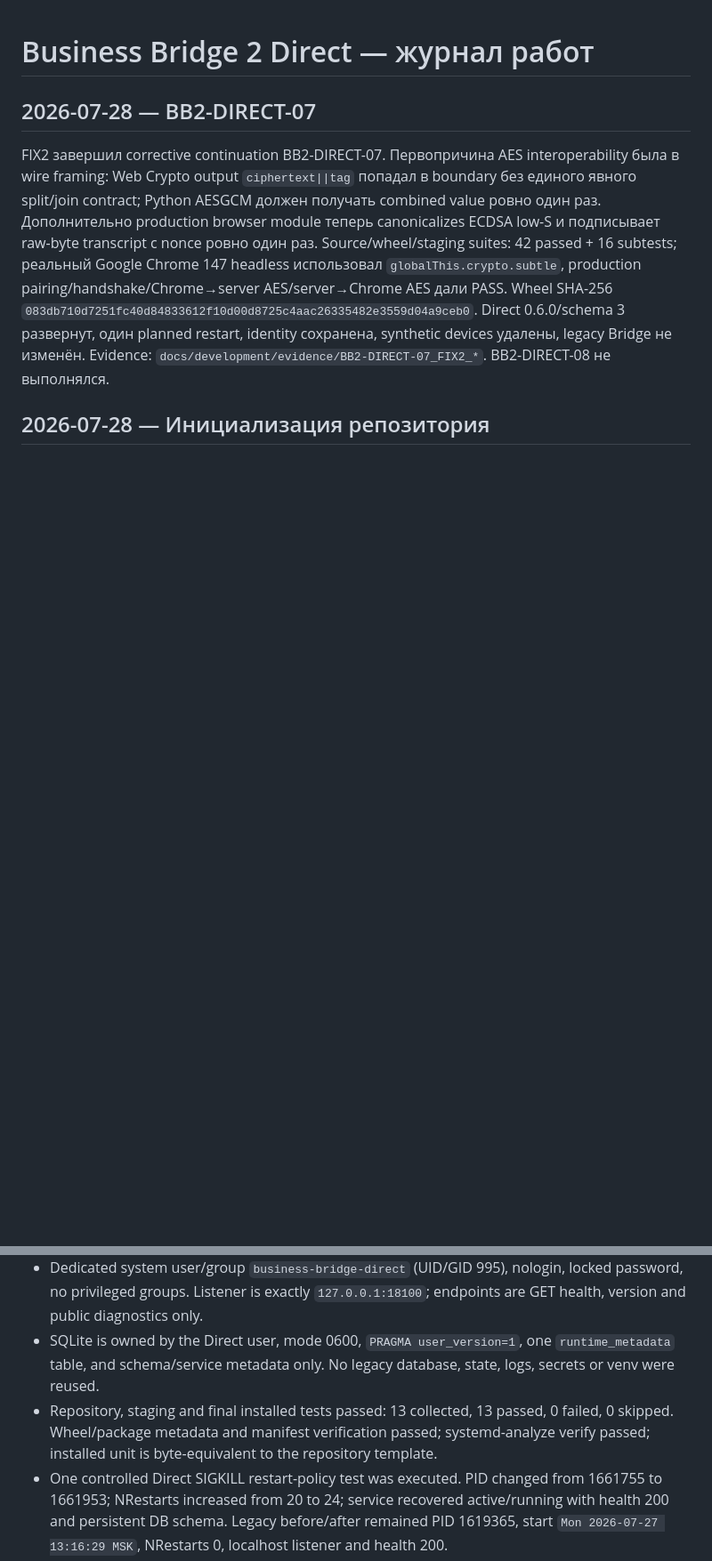
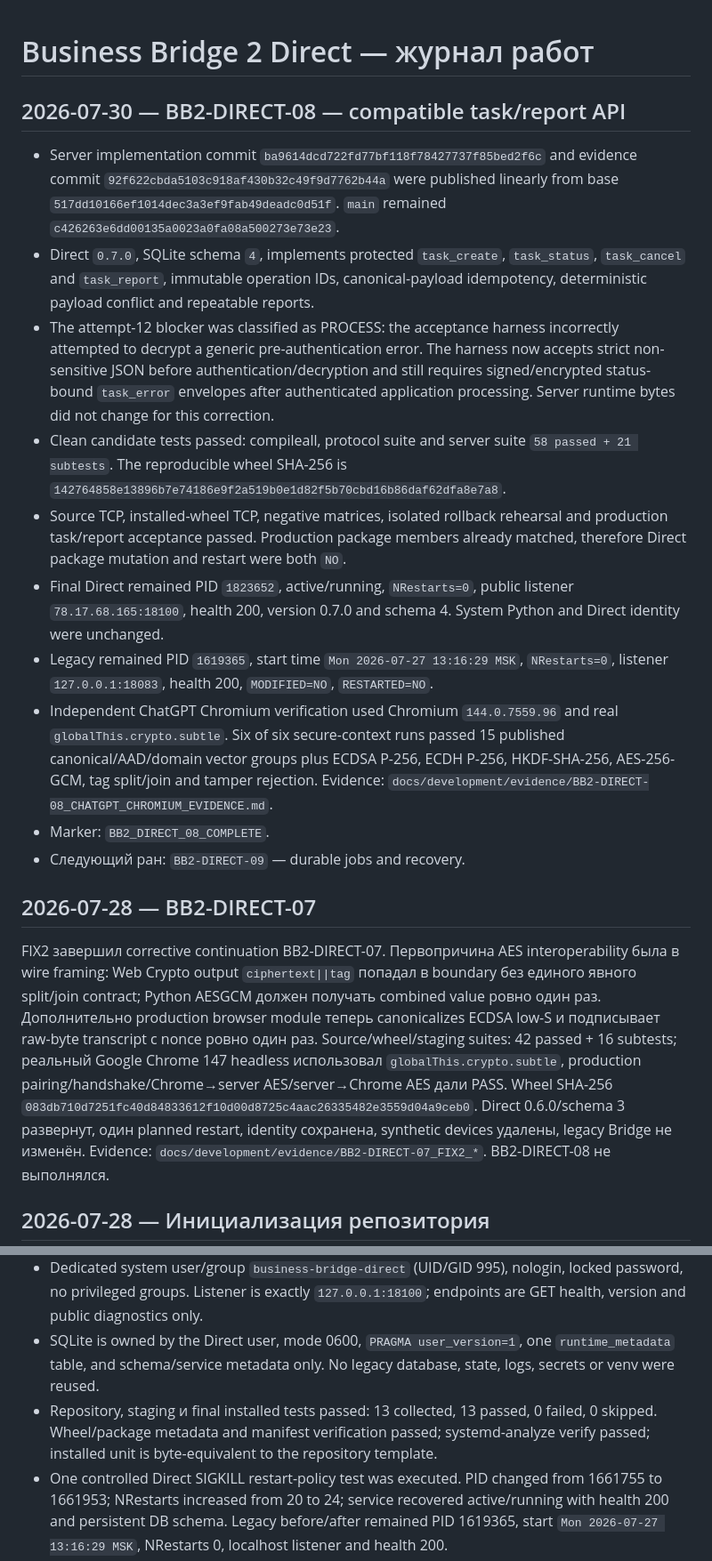
Before and after one commit to MaksimUnimax/bridgeService, a Markdown page: docs/development/WORKLOG.md, 2 parts joined by grey strips. Shown at 89% size. GitHub-like rendering; blank space fills up the shorter version.

Commit message:
BB2-DIRECT-08: record accepted run in worklog

```diff
--- a/docs/development/WORKLOG.md
+++ b/docs/development/WORKLOG.md
@@ -1,4 +1,17 @@
 # Business Bridge 2 Direct — журнал работ
+
+## 2026-07-30 — BB2-DIRECT-08 — compatible task/report API
+
+- Server implementation commit `ba9614dcd722fd77bf118f78427737f85bed2f6c` and evidence commit `92f622cbda5103c918af430b32c49f9d7762b44a` were published linearly from base `517dd10166ef1014dec3a3ef9fab49deadc0d51f`. `main` remained `c426263e6dd00135a0023a0fa08a500273e73e23`.
+- Direct `0.7.0`, SQLite schema `4`, implements protected `task_create`, `task_status`, `task_cancel` and `task_report`, immutable operation IDs, canonical-payload idempotency, deterministic payload conflict and repeatable reports.
+- The attempt-12 blocker was classified as PROCESS: the acceptance harness incorrectly attempted to decrypt a generic pre-authentication error. The harness now accepts strict non-sensitive JSON before authentication/decryption and still requires signed/encrypted status-bound `task_error` envelopes after authenticated application processing. Server runtime bytes did not change for this correction.
+- Clean candidate tests passed: compileall, protocol suite and server suite `58 passed + 21 subtests`. The reproducible wheel SHA-256 is `142764858e13896b7e74186e9f2a519b0e1d82f5b70cbd16b86daf62dfa8e7a8`.
+- Source TCP, installed-wheel TCP, negative matrices, isolated rollback rehearsal and production task/report acceptance passed. Production package members already matched, therefore Direct package mutation and restart were both `NO`.
+- Final Direct remained PID `1823652`, active/running, `NRestarts=0`, public listener `78.17.68.165:18100`, health 200, version 0.7.0 and schema 4. System Python and Direct identity were unchanged.
+- Legacy remained PID `1619365`, start time `Mon 2026-07-27 13:16:29 MSK`, `NRestarts=0`, listener `127.0.0.1:18083`, health 200, `MODIFIED=NO`, `RESTARTED=NO`.
+- Independent ChatGPT Chromium verification used Chromium `144.0.7559.96` and real `globalThis.crypto.subtle`. Six of six secure-context runs passed 15 published canonical/AAD/domain vector groups plus ECDSA P-256, ECDH P-256, HKDF-SHA-256, AES-256-GCM, tag split/join and tamper rejection. Evidence: `docs/development/evidence/BB2-DIRECT-08_CHATGPT_CHROMIUM_EVIDENCE.md`.
+- Marker: `BB2_DIRECT_08_COMPLETE`.
+- Следующий ран: `BB2-DIRECT-09` — durable jobs and recovery.
 
 ## 2026-07-28 — BB2-DIRECT-07
 
@@ -127,7 +140,7 @@ Marker: `BB2_DIRECT_02_COMPLETE`.
 - Installed `/opt/business-bridge-2-direct` version 0.2.0, config `/etc/business-bridge-2-direct/service.json`, state `/var/lib/business-bridge-2-direct`, log contract `/var/log/business-bridge-2-direct`, empty secrets directory, and unit `business-bridge-2-direct.service`.
 - Dedicated system user/group `business-bridge-direct` (UID/GID 995), nologin, locked password, no privileged groups. Listener is exactly `127.0.0.1:18100`; endpoints are GET health, version and public diagnostics only.
 - SQLite is owned by the Direct user, mode 0600, `PRAGMA user_version=1`, one `runtime_metadata` table, and schema/service metadata only. No legacy database, state, logs, secrets or venv were reused.
-- Repository, staging and final installed tests passed: 13 collected, 13 passed, 0 failed, 0 skipped. Wheel/package metadata and manifest verification passed; systemd-analyze verify passed; installed unit is byte-equivalent to the repository template.
+- Repository, staging и final installed tests passed: 13 collected, 13 passed, 0 failed, 0 skipped. Wheel/package metadata and manifest verification passed; systemd-analyze verify passed; installed unit is byte-equivalent to the repository template.
 - One controlled Direct SIGKILL restart-policy test was executed. PID changed from 1661755 to 1661953; NRestarts increased from 20 to 24; service recovered active/running with health 200 and persistent DB schema. Legacy before/after remained PID 1619365, start `Mon 2026-07-27 13:16:29 MSK`, NRestarts 0, localhost listener and health 200.
 - Two pre-activation Direct staging attempts were rolled back safely; the final deployment remained within Direct scope. No legacy mutation occurred. Evidence is redacted and contains no secrets, tokens, DB rows or full journal.
 
```
